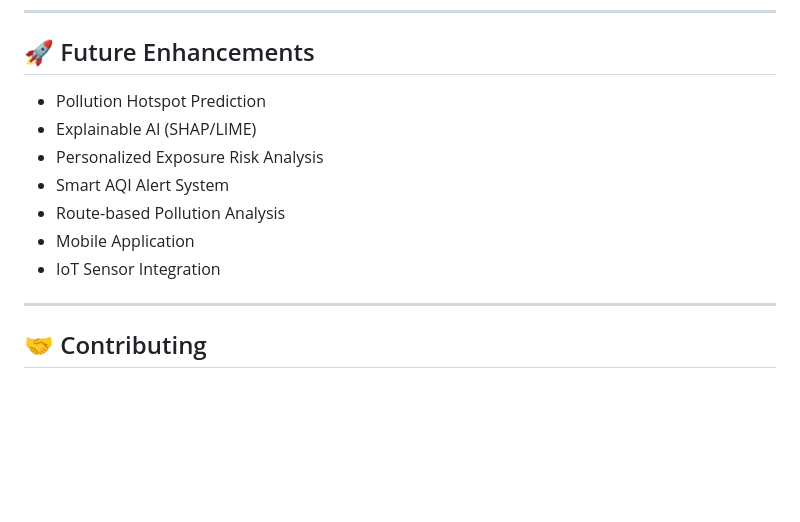
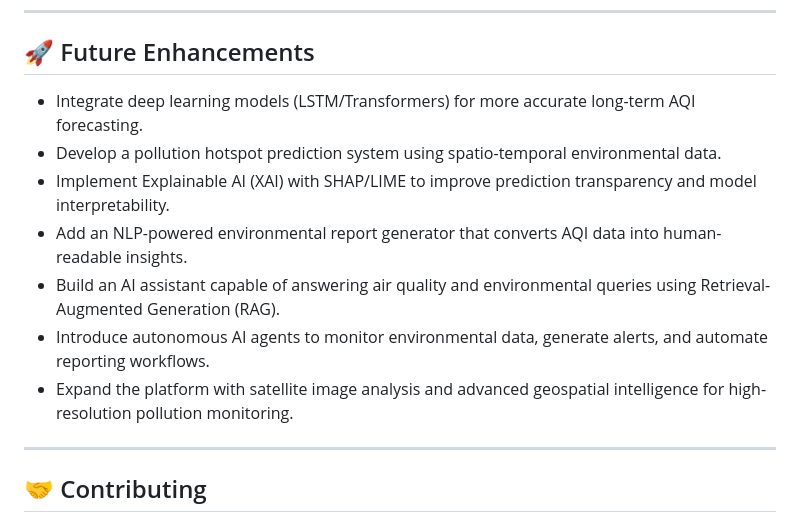
Before and after one commit to jayendra08/AeroMind, a Markdown page: README.md, the part around the change. Rendered like a GitHub page; blank space fills up the shorter version.

Commit message:
Restore README content for project documentation
Restored the README content that was previously removed, including project overview, features, tech stack, and instructions for getting started.

```diff
--- a/README.md
+++ b/README.md
@@ -248,14 +248,13 @@ GET /api/city/:city
 
 ## 🚀 Future Enhancements
 
-- Pollution Hotspot Prediction
-- Explainable AI (SHAP/LIME)
-- Personalized Exposure Risk Analysis
-- Smart AQI Alert System
-- Route-based Pollution Analysis
-- Mobile Application
-- IoT Sensor Integration
-
+- Integrate deep learning models (LSTM/Transformers) for more accurate long-term AQI forecasting.
+- Develop a pollution hotspot prediction system using spatio-temporal environmental data.
+- Implement Explainable AI (XAI) with SHAP/LIME to improve prediction transparency and model interpretability.
+- Add an NLP-powered environmental report generator that converts AQI data into human-readable insights.
+- Build an AI assistant capable of answering air quality and environmental queries using Retrieval-Augmented Generation (RAG).
+- Introduce autonomous AI agents to monitor environmental data, generate alerts, and automate reporting workflows.
+- Expand the platform with satellite image analysis and advanced geospatial intelligence for high-resolution pollution monitoring.
 ---
 
 ## 🤝 Contributing
```
